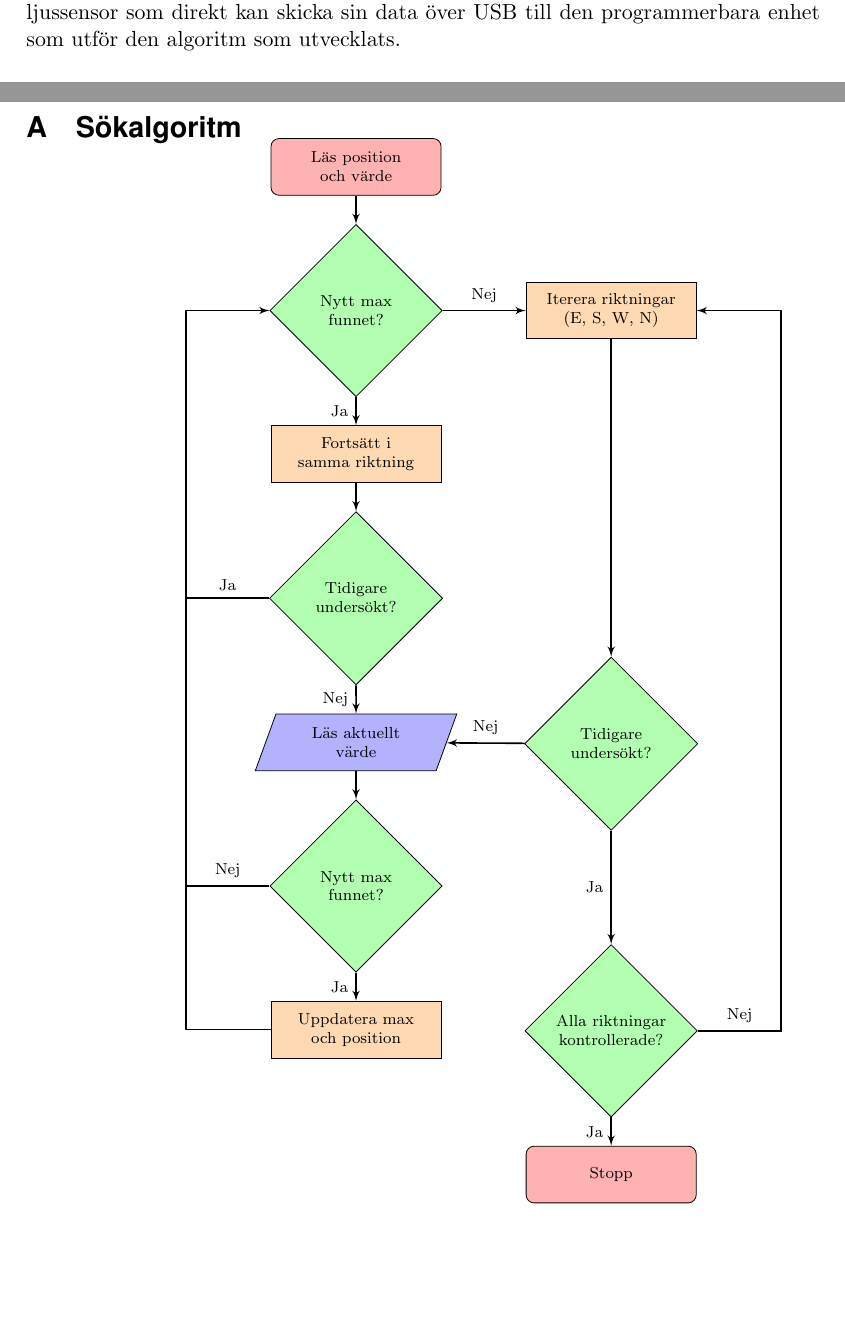
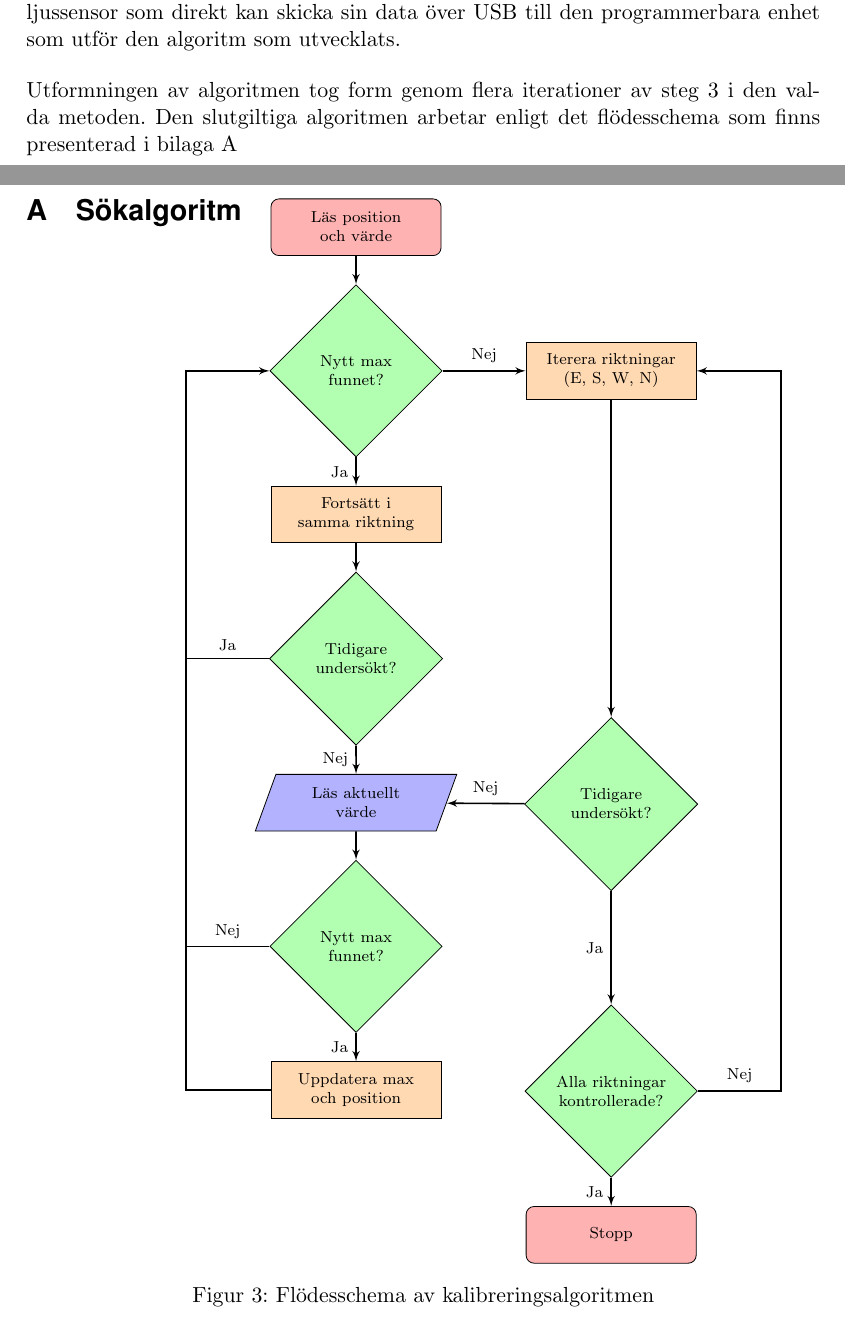
Before and after one commit to MrAkergren/calibration, a LaTeX thesis (doc/tex/thesis/thesis.tex, which reads doc/tex/thesis/algoritm_flowchart.tex, doc/tex/thesis/genomforande.tex): two parts of pages 11 and 14 of 14, joined at a grey line, cut so that both start at the same text, the shorter picture padded with empty space. Compiled offline with pdfLaTeX.

Commit message:
minor tweak in text 'implementation'

```diff
--- a/doc/tex/thesis/algoritm_flowchart.tex
+++ b/doc/tex/thesis/algoritm_flowchart.tex
@@ -4,7 +4,7 @@
 
     \section{Sökalgoritm} % (fold)
     \label{sec:sokalgoritm}
-\vspace{-0.9cm}
+    \vspace{-1.3cm}
         \begin{figure}[h!]
             \centering
             \hspace{20mm}
@@ -47,4 +47,5 @@
                 \draw [arrow] (update) -- +(-3,0) |- (success);
 
             \end{tikzpicture}
+            \caption{\label{fig:flow}Flödesschema av kalibreringsalgoritmen}
         \end{figure}
--- a/doc/tex/thesis/genomforande.tex
+++ b/doc/tex/thesis/genomforande.tex
@@ -47,6 +47,8 @@
 
     \subsection{Steg 3} % (fold)
     \label{sub:steg_3}
-        Genom att fokusera på det optiska alternativet leder detta in projektet till det tredje steget i metoden, att föreslå en artefakt som löser det ställda problemet. Projektet föreslår då en lösning med en omvandlare från luxmätarens utdata till en optisk signal som sänds upp till taket för att där avkodas. Omvandlaren kan vara någon form av mikrokontroller så som till exempel en Arduino. Uppe på taken kan avkodaren även den vara en mikrokontroller, eller om det finns någon typ av ljussensor som direkt kan skicka sin data över USB till den programmerbara enhet som utför den algoritm som utvecklats.
+        Genom att fokusera på det optiska alternativet leder detta in projektet till det tredje steget i metoden, att föreslå en artefakt som löser det ställda problemet. Projektet föreslår då en lösning med en omvandlare från luxmätarens utdata till en optisk signal som sänds upp till taket för att där avkodas. Omvandlaren kan vara någon form av mikrokontroller så som till exempel en Arduino. Uppe på taken kan avkodaren även den vara en mikrokontroller, eller om det finns någon typ av ljussensor som direkt kan skicka sin data över USB till den programmerbara enhet som utför den algoritm som utvecklats. \bigskip
+
+        Utformningen av algoritmen tog form genom flera iterationer av steg 3 i den valda metoden. Den slutgiltiga algoritmen arbetar enligt det flödesschema som finns presenterad i bilaga \ref{sec:sokalgoritm}
     % subsection steg_3 (end)
 % section genomf_rande (end)
```
Also changed, not shown: doc/tex/thesis/thesis.tex (+1 -1 lines). Lines whose indentation alone changed are shown as unchanged.
